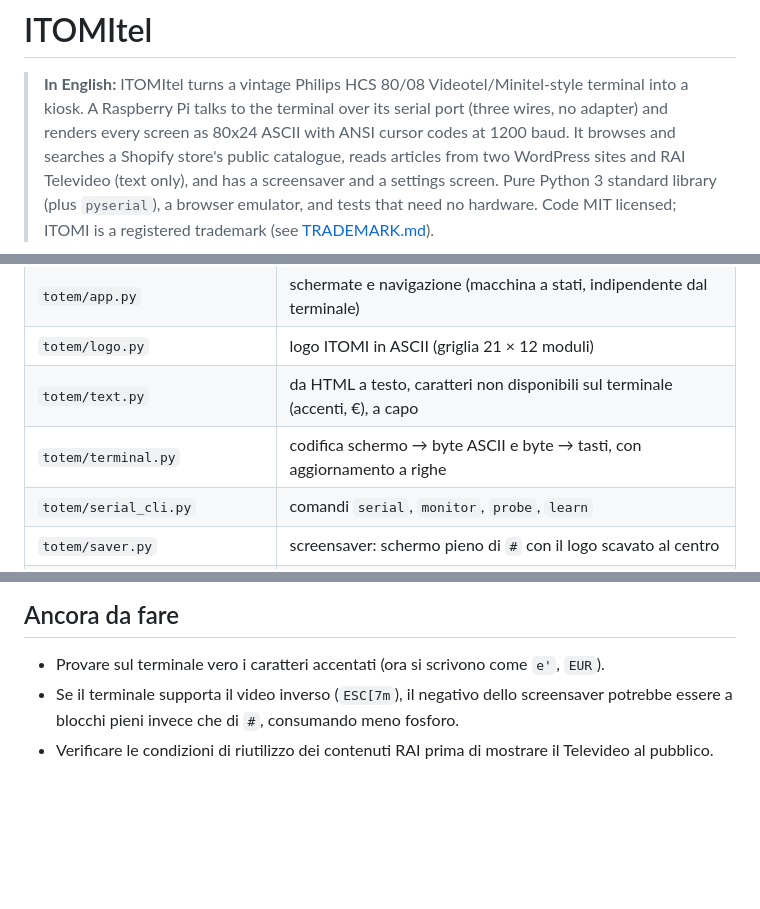
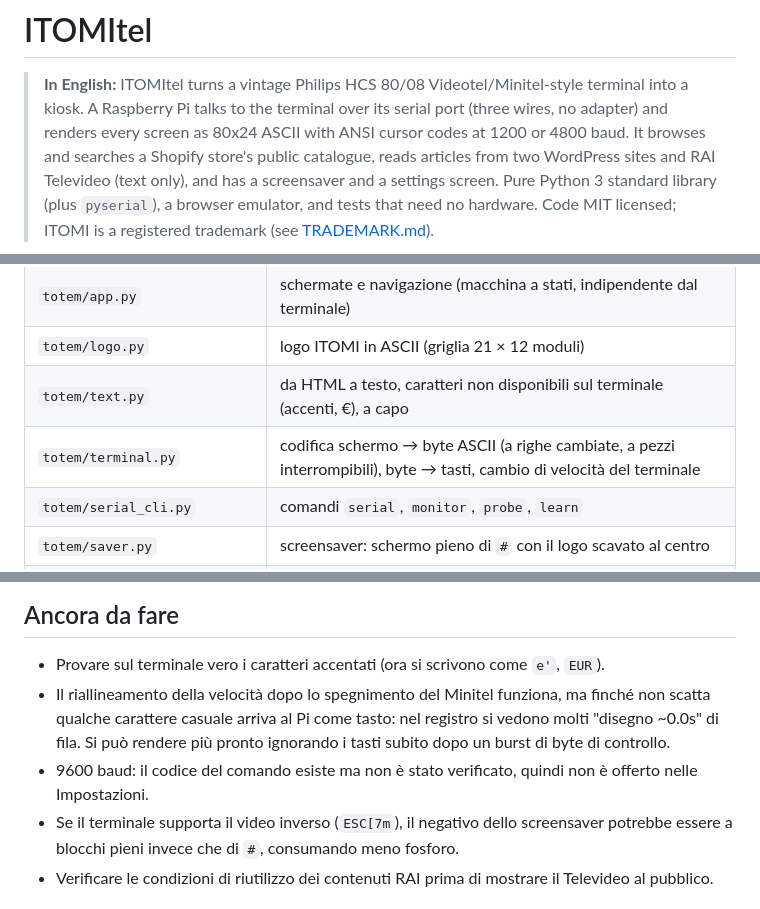
Before and after one commit to FoundryLogger/ITOMItel, a Markdown page: README.md, 3 parts joined by grey strips. Rendered like a GitHub page; blank space fills up the shorter version.

Commit message:
README: velocità 1200/4800, struttura e da fare aggiornati

```diff
--- a/README.md
+++ b/README.md
@@ -2,7 +2,7 @@
 
 > **In English:** ITOMItel turns a vintage Philips HCS 80/08 Videotel/Minitel-style terminal
 > into a kiosk. A Raspberry Pi talks to the terminal over its serial port (three wires, no
-> adapter) and renders every screen as 80x24 ASCII with ANSI cursor codes at 1200 baud. It
+> adapter) and renders every screen as 80x24 ASCII with ANSI cursor codes at 1200 or 4800 baud. It
 > browses and searches a Shopify store's public catalogue, reads articles from two WordPress
 > sites and RAI Televideo (text only), and has a screensaver and a settings screen. Pure
 > Python 3 standard library (plus `pyserial`), a browser emulator, and tests that need no
@@ -243,7 +243,7 @@ in `~/.ssh/config`. Il Minitel va riportato in Ascii 80 col dopo il riavvio (Rip
 | `totem/app.py` | schermate e navigazione (macchina a stati, indipendente dal terminale) |
 | `totem/logo.py` | logo ITOMI in ASCII (griglia 21 × 12 moduli) |
 | `totem/text.py` | da HTML a testo, caratteri non disponibili sul terminale (accenti, €), a capo |
-| `totem/terminal.py` | codifica schermo → byte ASCII e byte → tasti, con aggiornamento a righe |
+| `totem/terminal.py` | codifica schermo → byte ASCII (a righe cambiate, a pezzi interrompibili), byte → tasti, cambio di velocità del terminale |
 | `totem/serial_cli.py` | comandi `serial`, `monitor`, `probe`, `learn` |
 | `totem/saver.py` | screensaver: schermo pieno di `#` con il logo scavato al centro |
 | `totem/blog.py` | articoli e categorie di un sito WordPress (Storie EPIC, Nerdvana Guides) via API pubblica, con cache |
@@ -260,6 +260,10 @@ in `totem/app.py`.
 ## Ancora da fare
 
 - Provare sul terminale vero i caratteri accentati (ora si scrivono come `e'`, `EUR`).
+- Il riallineamento della velocità dopo lo spegnimento del Minitel funziona, ma finché non scatta qualche
+  carattere casuale arriva al Pi come tasto: nel registro si vedono molti "disegno ~0.0s" di fila. Si può
+  rendere più pronto ignorando i tasti subito dopo un burst di byte di controllo.
+- 9600 baud: il codice del comando esiste ma non è stato verificato, quindi non è offerto nelle Impostazioni.
 - Se il terminale supporta il video inverso (`ESC[7m`), il negativo dello screensaver potrebbe essere
   a blocchi pieni invece che di `#`, consumando meno fosforo.
 - Verificare le condizioni di riutilizzo dei contenuti RAI prima di mostrare il Televideo al pubblico.
```
